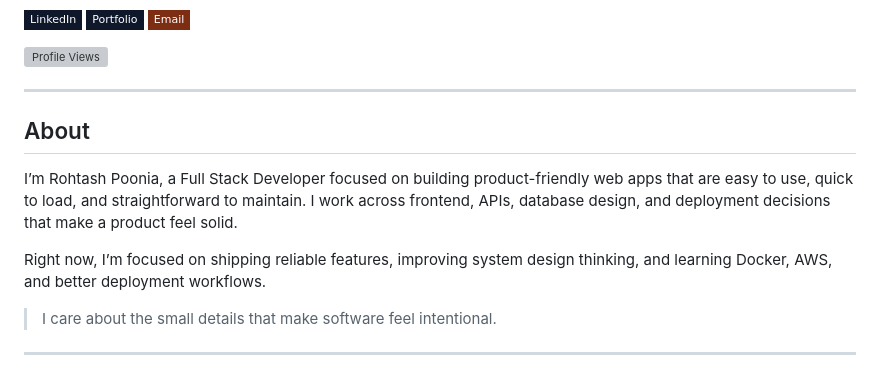
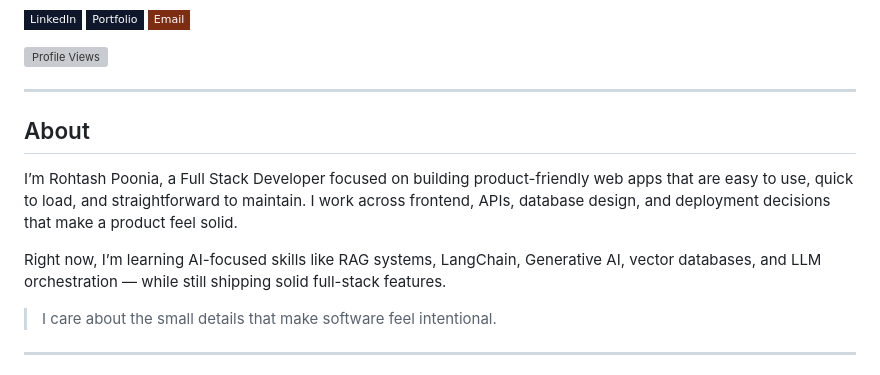
Before and after one commit to rohtash-poonia/Rohtash-Poonia, a Markdown page: README.md, the part around one of its changes. GitHub-like rendering; badges without logos; grey boxes are pictures that could not be loaded.

Commit message:
skills section updated

```diff
--- a/README.md
+++ b/README.md
@@ -33,7 +33,7 @@
 
 I’m Rohtash Poonia, a Full Stack Developer focused on building product-friendly web apps that are easy to use, quick to load, and straightforward to maintain. I work across frontend, APIs, database design, and deployment decisions that make a product feel solid.
 
-Right now, I’m focused on shipping reliable features, improving system design thinking, and learning Docker, AWS, and better deployment workflows.
+Right now, I’m learning AI-focused skills like RAG systems, LangChain, Generative AI, vector databases, and LLM orchestration — while still shipping solid full-stack features.
 
 > I care about the small details that make software feel intentional.
 
```
Also changed, not shown: other parts of README.md (+17 -57 lines).
